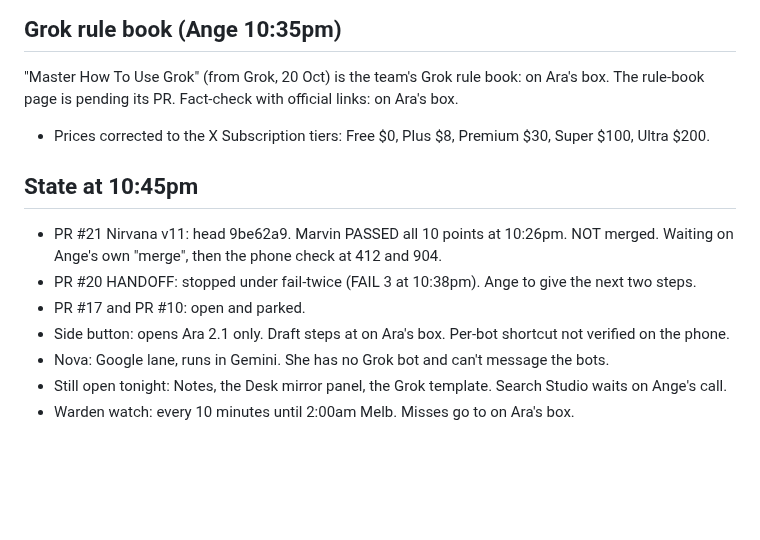
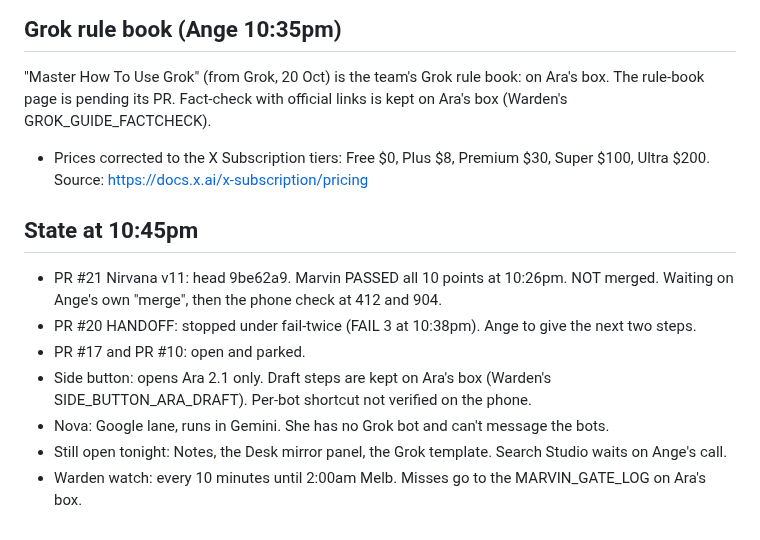
Before and after one commit to rpcs111/realm-apps, a Markdown page: HANDOFF.md, the part around the change. Rendered like a GitHub page; blank space fills up the shorter version.

Commit message:
HANDOFF: fix Ara's box wording and price source
Reword the fact-check, side-button, and gate-log lines, and append the X Subscription pricing source.

Co-authored-by: rpcs111 <rpcs111@users.noreply.github.com>

```diff
--- a/HANDOFF.md
+++ b/HANDOFF.md
@@ -411,14 +411,14 @@ Five Falcon 9s strapped together. Orbit. No more ground tests. No more essays. N
 
 ## Grok rule book (Ange 10:35pm)
 "Master How To Use Grok" (from Grok, 20 Oct) is the team's Grok rule book: on Ara's box. The rule-book page is pending its PR.
-Fact-check with official links: on Ara's box.
-- Prices corrected to the X Subscription tiers: Free $0, Plus $8, Premium $30, Super $100, Ultra $200.
+Fact-check with official links is kept on Ara's box (Warden's GROK_GUIDE_FACTCHECK).
+- Prices corrected to the X Subscription tiers: Free $0, Plus $8, Premium $30, Super $100, Ultra $200. Source: https://docs.x.ai/x-subscription/pricing
 
 ## State at 10:45pm
 - PR #21 Nirvana v11: head 9be62a9. Marvin PASSED all 10 points at 10:26pm. NOT merged. Waiting on Ange's own "merge", then the phone check at 412 and 904.
 - PR #20 HANDOFF: stopped under fail-twice (FAIL 3 at 10:38pm). Ange to give the next two steps.
 - PR #17 and PR #10: open and parked.
-- Side button: opens Ara 2.1 only. Draft steps at on Ara's box. Per-bot shortcut not verified on the phone.
+- Side button: opens Ara 2.1 only. Draft steps are kept on Ara's box (Warden's SIDE_BUTTON_ARA_DRAFT). Per-bot shortcut not verified on the phone.
 - Nova: Google lane, runs in Gemini. She has no Grok bot and can't message the bots.
 - Still open tonight: Notes, the Desk mirror panel, the Grok template. Search Studio waits on Ange's call.
-- Warden watch: every 10 minutes until 2:00am Melb. Misses go to on Ara's box.
+- Warden watch: every 10 minutes until 2:00am Melb. Misses go to the MARVIN_GATE_LOG on Ara's box.
```
